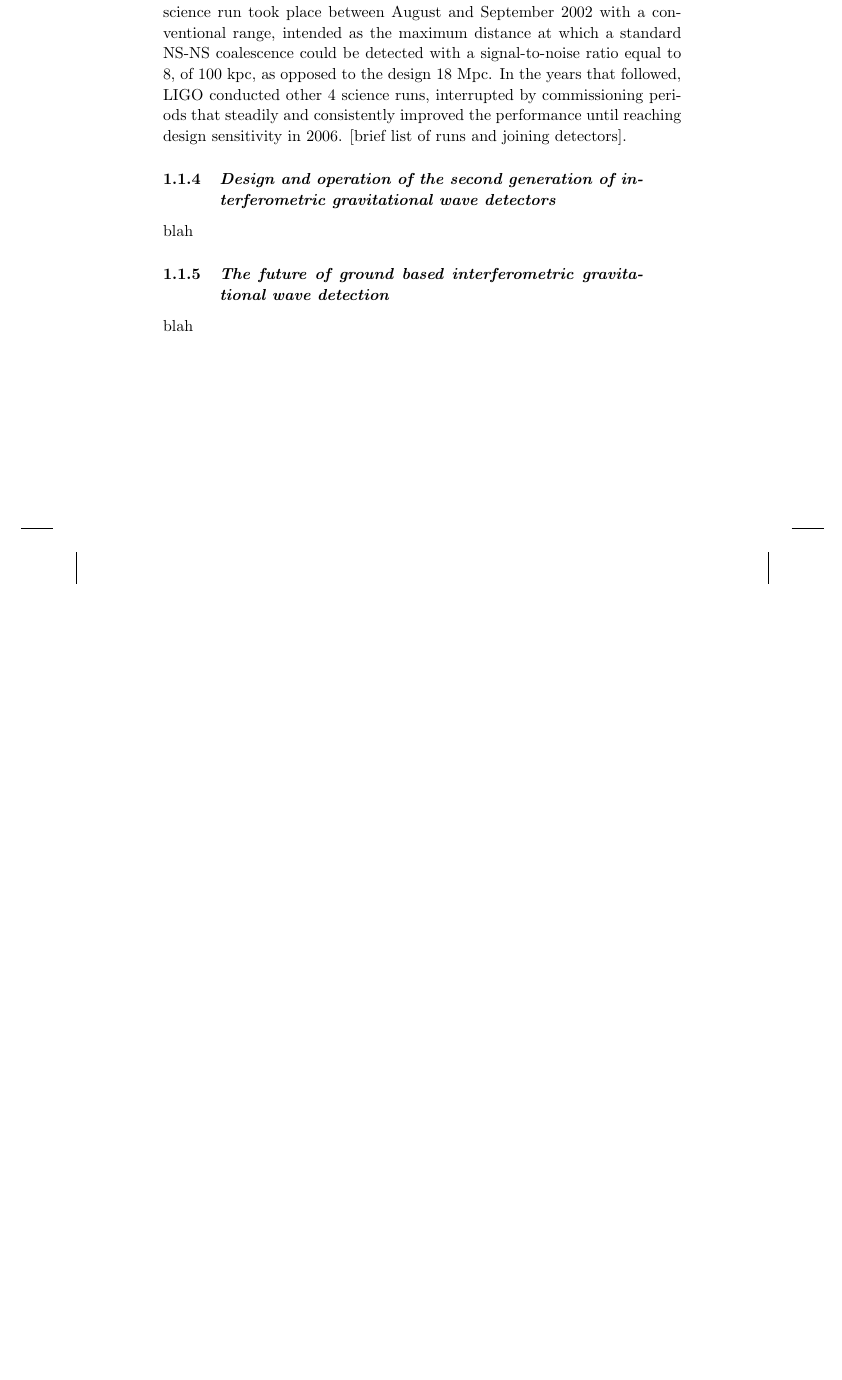
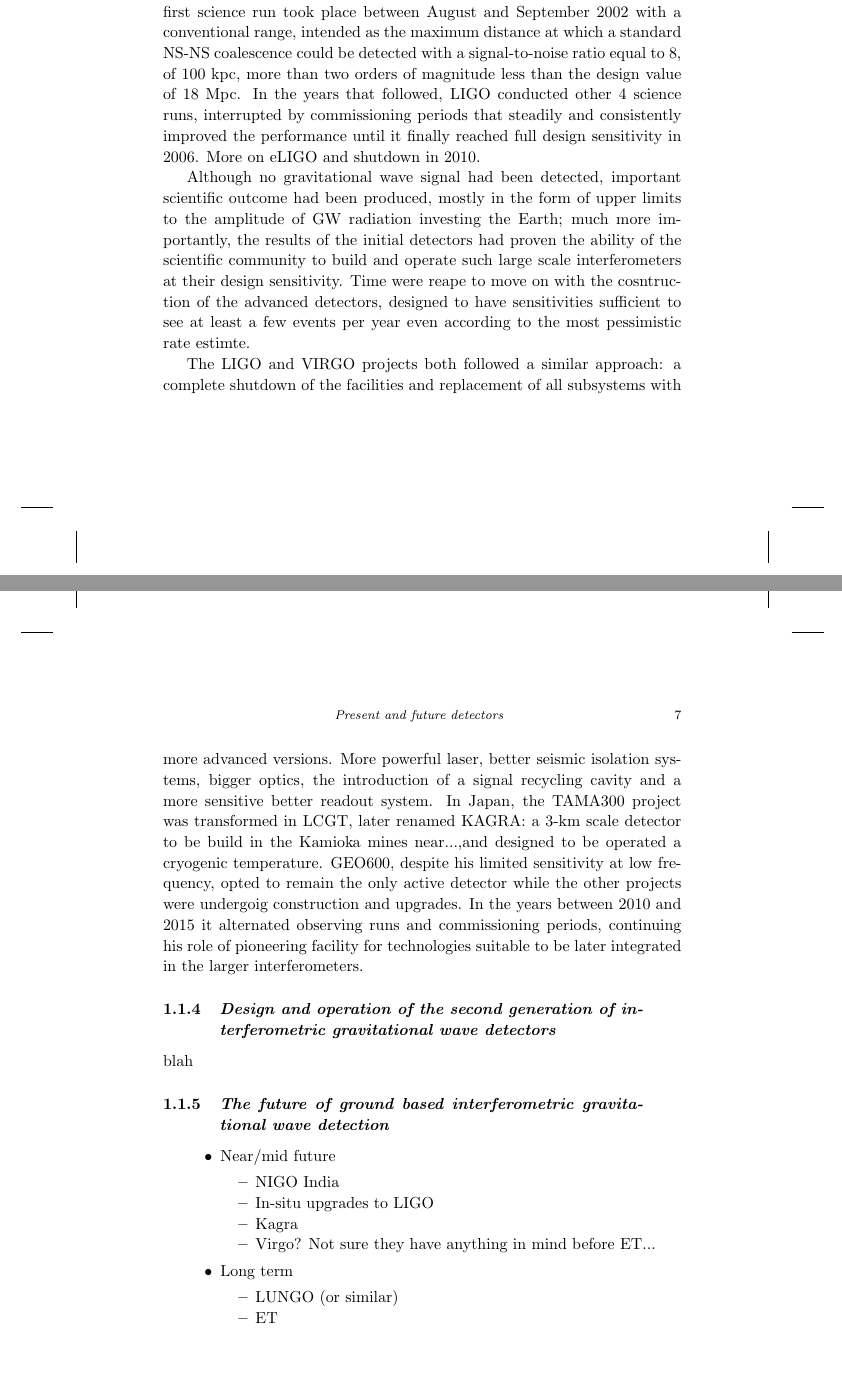
Before and after one commit to pfulda/bookchapter, a LaTeX book (TEX/main.tex, which reads TEX/1stgen.tex, TEX/future.tex): part of page 13 of 14 before the commit and two parts of pages 13 and 14 of 16 after it, the two joined at a grey line, cut so that both start at the same text, the shorter picture padded with empty space. Compiled offline with pdfLaTeX.

Commit message:
Some more writing on 1st gen, little tweaks on history and todo-list on future

```diff
--- a/TEX/1stgen.tex
+++ b/TEX/1stgen.tex
@@ -13,7 +13,19 @@ GEO600, on the other hand, adopted quite different design choices, and pioneered
 TAMA300, in Japan, ...
 
 In 2002, the LIGO detectors and GEO600 reached a sensitivity adequate for collecting science data, although still far from the design goal.
-The first science run took place between August and September 2002 with a conventional range, intended as the maximum distance at which a standard NS-NS coalescence could be detected with a signal-to-noise ratio equal to 8, of 100 kpc, as opposed to the design 18 Mpc. In the years that followed, LIGO conducted other 4 science runs, interrupted by commissioning periods that steadily and consistently improved the performance until reaching design sensitivity in 2006. [brief list of runs and joining detectors].
+The first science run took place between August and September 2002 with a conventional range, intended as the maximum distance at which a standard NS-NS coalescence could be detected with a signal-to-noise ratio equal to 8, of 100 kpc, more than two orders of magnitude less than the design value of 18 Mpc. In the years that followed, LIGO conducted other 4 science runs, interrupted by commissioning periods that steadily and consistently improved the performance until it finally reached full design sensitivity in 2006. More on eLIGO and shutdown in 2010.
+
+Although no gravitational wave signal had been detected, important scientific outcome had been produced, mostly in the form of upper limits to the amplitude of GW radiation investing the Earth; much more importantly, the results of the initial detectors had proven the ability of the scientific community to build and operate such large scale interferometers at their design sensitivity. Time were reape to move on with the cosntruction of the advanced detectors, designed to have sensitivities sufficient to see at least a few events per year even according to the most pessimistic rate estimte.
+
+The LIGO and VIRGO projects both followed a similar approach: a complete shutdown of the facilities and replacement of all subsystems with more advanced versions. More powerful laser, better seismic isolation systems, bigger optics, the introduction of a signal recycling cavity and a more sensitive better readout system.
+In Japan, the TAMA300 project was transformed in LCGT, later renamed KAGRA: a 3-km scale detector to be build in the Kamioka mines near...,and designed to be operated a cryogenic temperature.
+GEO600, despite his limited sensitivity at low frequency, opted to remain the only active detector while the other projects were undergoig construction and upgrades. In the years between 2010 and 2015 it alternated observing runs and commissioning periods, continuing his role of pioneering facility for technologies suitable to be later integrated in the larger interferometers.
+
+
+% TODO:
+% include list of runs (including partners)
+% Inlcude eLIGO
+% More on GEO600 as a pioneer
 
 
 
--- a/TEX/future.tex
+++ b/TEX/future.tex
@@ -1,3 +1,16 @@
 \subsection{The future of ground based interferometric gravitational wave detection}\label{subsec:future}
 
-blah
+\begin{itemize}
+	\item Near/mid future
+	\begin{itemize}
+		\item NIGO India
+		\item In-situ upgrades to LIGO
+		\item Kagra
+		\item Virgo? Not sure they have anything in mind before ET...
+	\end{itemize}
+	\item Long term
+	\begin{itemize}
+		\item LUNGO (or similar)
+		\item ET
+	\end{itemize}
+\end{itemize}
```
Also changed, not shown: TEX/history.tex (+6 -3 lines), TEX/1stgen.tex (4 more changed lines), 1 other file.
